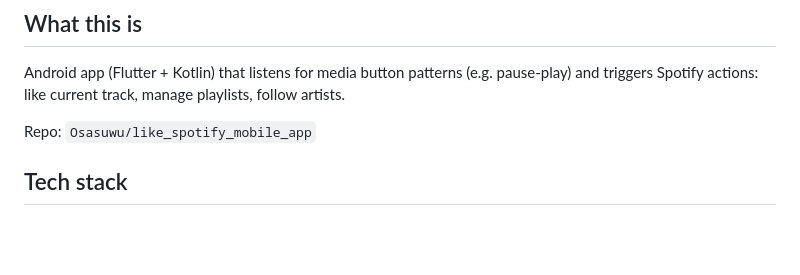
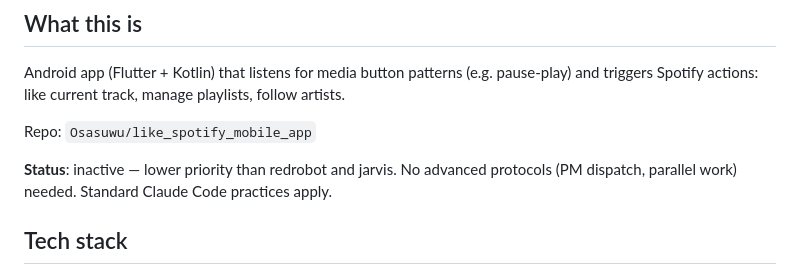
Before and after one commit to Osasuwu/like_spotify_mobile_app, a Markdown page: CLAUDE.md, the part around the change. Drawn GitHub-style; blank space fills up the shorter version.

Commit message:
chore: add inactive status note to CLAUDE.md
Co-Authored-By: Claude Opus 4.6 (1M context) <noreply@anthropic.com>

```diff
--- a/CLAUDE.md
+++ b/CLAUDE.md
@@ -5,6 +5,8 @@
 Android app (Flutter + Kotlin) that listens for media button patterns (e.g. pause-play) and triggers Spotify actions: like current track, manage playlists, follow artists.
 
 Repo: `Osasuwu/like_spotify_mobile_app`
+
+**Status**: inactive — lower priority than redrobot and jarvis. No advanced protocols (PM dispatch, parallel work) needed. Standard Claude Code practices apply.
 
 ## Tech stack
 
```
